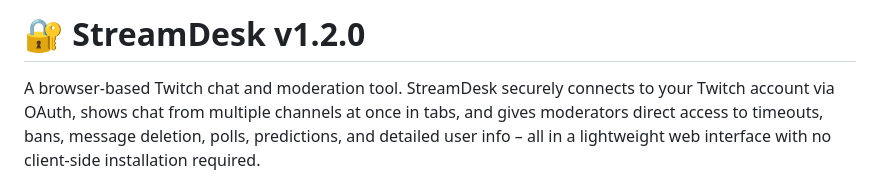
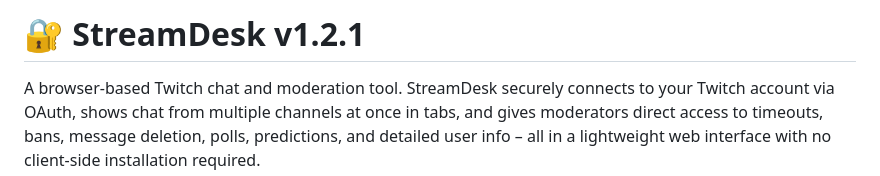
Before and after one commit to Epyxx/StreamDesk, a Markdown page: README.md, the part around the change. Rendered like a GitHub page.

Commit message:
Update README.md to v1.2.1

```diff
--- a/README.md
+++ b/README.md
@@ -1,4 +1,4 @@
-# 🔐 StreamDesk v1.2.0
+# 🔐 StreamDesk v1.2.1
 
 A browser-based Twitch chat and moderation tool. StreamDesk securely connects to your Twitch
 account via OAuth, shows chat from multiple channels at once in tabs, and gives moderators
```
